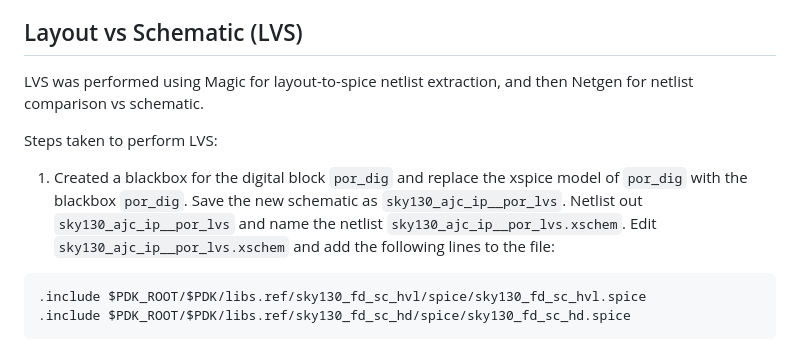
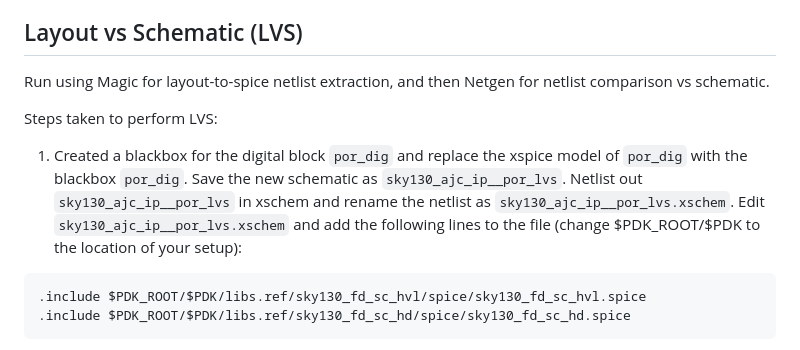
Before and after one commit to ajcci/sky130_ajc_ip__por, a Markdown page: README.md, the part around the change printed below. Rendered like a GitHub page.

````diff
--- a/README.md
+++ b/README.md
@@ -64,12 +64,12 @@ Output from Klayout showing no DRC rule violations for sky130A 'mr' DRC rules
 
 
 ## Layout vs Schematic (LVS)
-LVS was performed using Magic for layout-to-spice netlist extraction, and then Netgen for netlist comparison vs schematic.
+Run using Magic for layout-to-spice netlist extraction, and then Netgen for netlist comparison vs schematic.
 
 Steps taken to perform LVS:
 
 1. Created a blackbox for the digital block `por_dig` and replace the xspice model of `por_dig` with the blackbox `por_dig`.  Save the new schematic as `sky130_ajc_ip__por_lvs`.
-Netlist out `sky130_ajc_ip__por_lvs` and name the netlist `sky130_ajc_ip__por_lvs.xschem`.  Edit `sky130_ajc_ip__por_lvs.xschem` and add the following lines to the file:
+Netlist out `sky130_ajc_ip__por_lvs` in xschem and rename the netlist as `sky130_ajc_ip__por_lvs.xschem`.  Edit `sky130_ajc_ip__por_lvs.xschem` and add the following lines to the file (change $PDK_ROOT/$PDK to the location of your setup):
 
 ```
 .include $PDK_ROOT/$PDK/libs.ref/sky130_fd_sc_hvl/spice/sky130_fd_sc_hvl.spice
````
Also changed, not shown: other parts of README.md (+55 -0 lines).
